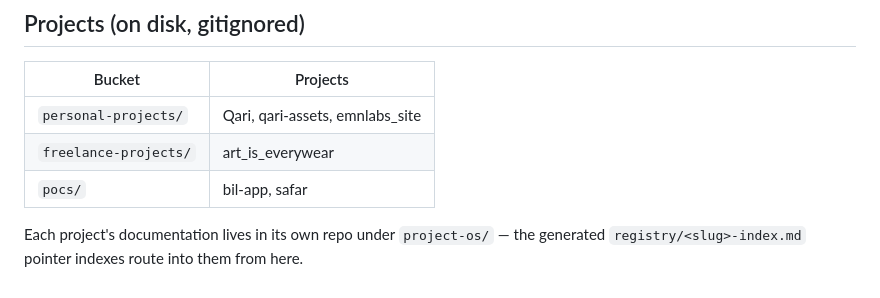
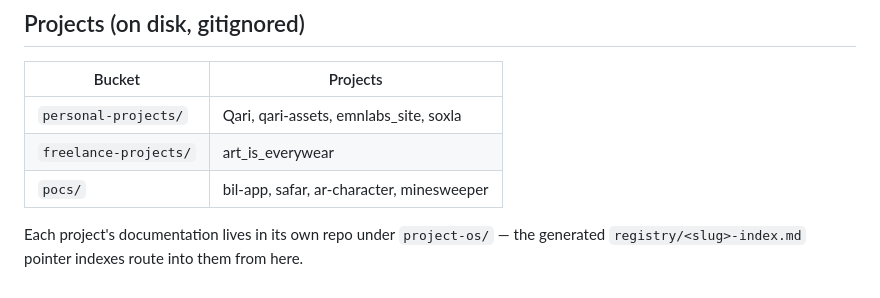
Before and after one commit to nmalick/EMN_labOS, a Markdown page: DIRECTORY.md, the part around the change. Rendered like a GitHub page.

Commit message:
docs(history): record the 2026-10 migration session; fix project list
- claude-output-docs/history/: immutable record of the session: what
  changed in labOS, the project outcome at summary level, six learnings
  (bucket repos and create-next-app, worktree Edit hook, kit freshness
  in worktrees, stale machine-local copies, Vercel Blob limits, Chrome
  download limit).
- DIRECTORY.md: on-disk project list matches the buckets again.

Gates: check-freshness --root claude-output-docs -> 11 tracked,
0 findings.

Co-Authored-By: Claude Opus 5.5 <noreply@anthropic.com>

```diff
--- a/DIRECTORY.md
+++ b/DIRECTORY.md
@@ -52,9 +52,9 @@ machine-local `CONFIG_REPO_RE`); the author check still runs there.
 ## Projects (on disk, gitignored)
 | Bucket | Projects |
 |---|---|
-| `personal-projects/` | Qari, qari-assets, emnlabs_site |
+| `personal-projects/` | Qari, qari-assets, emnlabs_site, soxla |
 | `freelance-projects/` | art_is_everywear |
-| `pocs/` | bil-app, safar |
+| `pocs/` | bil-app, safar, ar-character, minesweeper |
 
 Each project's documentation lives in its own repo under `project-os/` — the generated
 `registry/<slug>-index.md` pointer indexes route into them from here.
```
Also changed, not shown: 1 other file.
